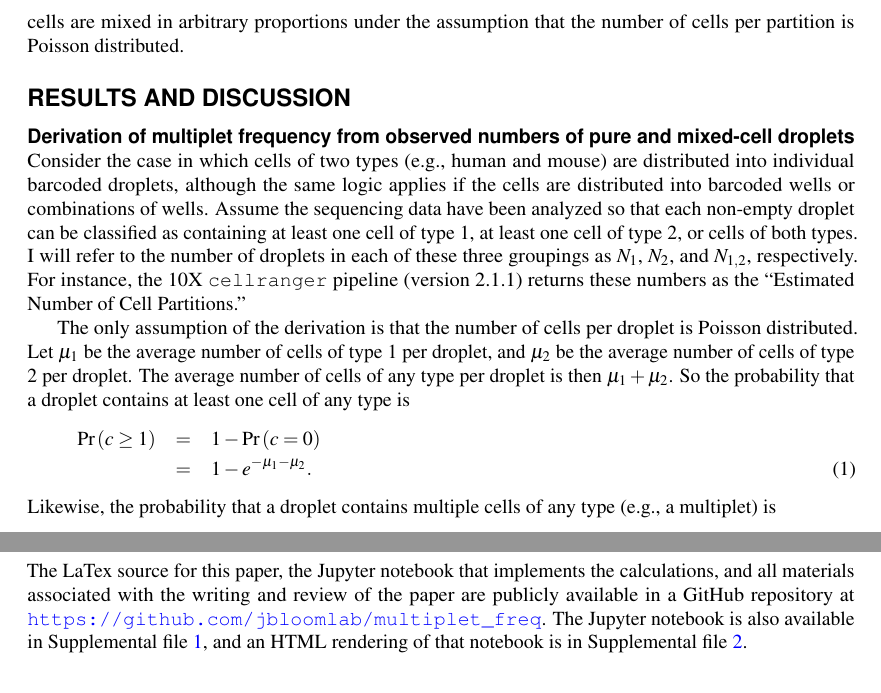
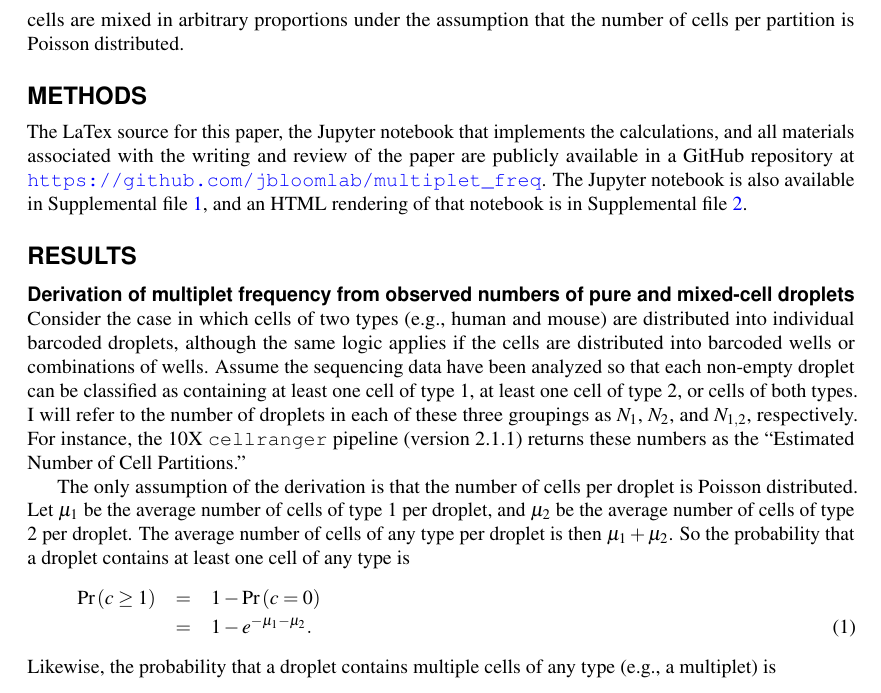
Before and after one commit to jbloomlab/multiplet_freq, a LaTeX document (paper.tex): two parts of pages 2 and 4 of 6 before the commit and part of page 2 of 6 after it, the two joined at a grey line, cut so that both start at the same text. Compiled offline with pdfLaTeX.

Commit message:
refactored sections

```diff
--- a/paper.tex
+++ b/paper.tex
@@ -66,7 +66,11 @@ But when the cells are mixed unequally, it is no longer valid to estimate the mu
 Surprisingly, I could find no published descriptions of how to calculate the multiplet frequency from unequal mixes of two cell types.
 Here I remedy this gap in the literature by deriving the equations to compute the multiplet frequency when the cells are mixed in arbitrary proportions under the assumption that the number of cells per partition is Poisson distributed.
 
-\section*{Results and Discussion}
+\section*{Methods}
+The LaTex source for this paper, the Jupyter notebook that implements the calculations, and all materials associated with the writing and review of the paper are publicly available in a GitHub repository at \url{https://github.com/jbloomlab/multiplet_freq}.
+The Jupyter notebook is also available in Supplemental file~\ref{suppfile:jupyter_notebook}, and an HTML rendering of that notebook is in Supplemental file~\ref{suppfile:html_notebook}.
+
+\section*{Results}
 \label{sec:results}
 
 \subsection*{Derivation of multiplet frequency from observed numbers of pure and mixed-cell droplets}
```
Also changed, not shown: paper.pdf, paper_linenumbers.pdf, paper.tex (6 more changed lines).
